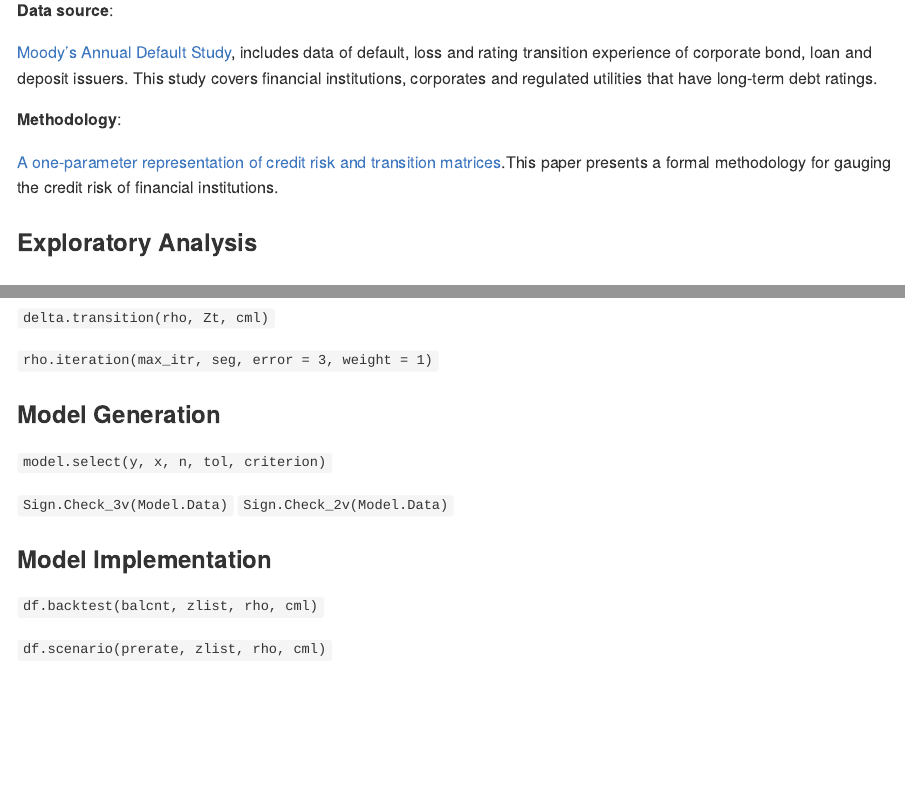
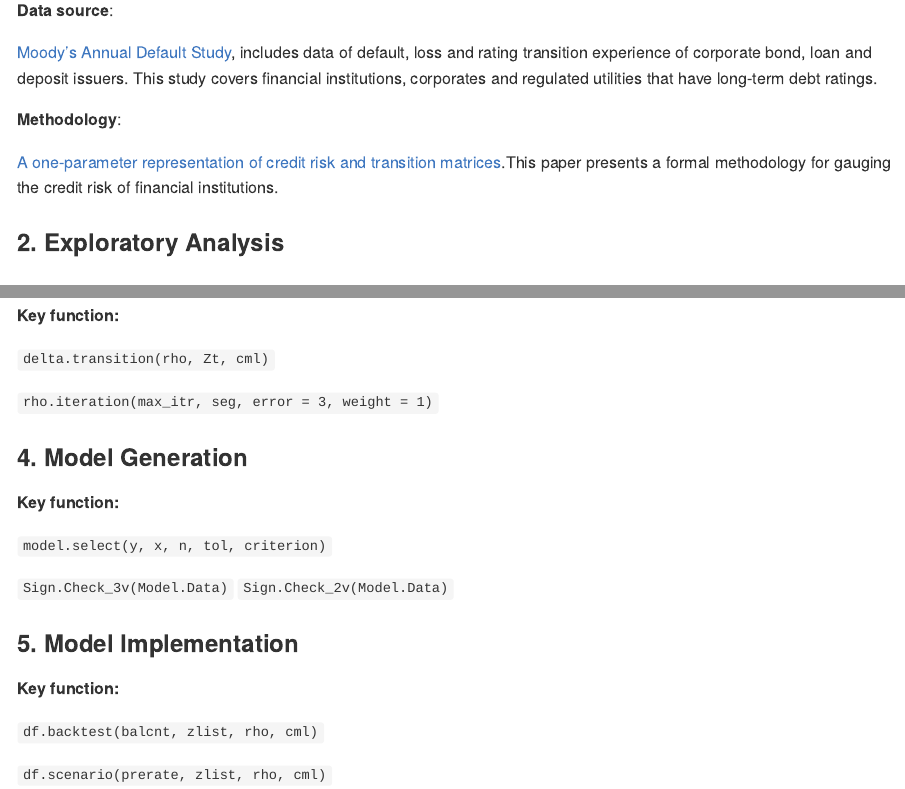
Before and after one commit to jiayingg/Transition-Matrix-Model-using-Moodys-Data, an R Markdown document (README.Rmd): the page in a window 1100 px wide, from 240 px down, and a second part further down, joined at a grey line. Rendered offline with R 4.5, knitr and Pandoc, with nearby package versions.

Commit message:
add equation

```diff
--- a/README.Rmd
+++ b/README.Rmd
@@ -20,5 +21,5 @@ Shiny Dashboard of this project can be found [here](https://rachelgu.shinyapps.i
 
 [A one-parameter representation of credit risk and transition matrices](https://www.z-riskengine.com/media/1032/a-one-parameter-representation-of-credit-risk-and-transition-matrices.pdf).This paper presents a formal methodology for gauging the credit risk of financial institutions.
 
-### Exploratory Analysis
+### 2. Exploratory Analysis
 
@@ -30,17 +31,23 @@ Shiny Dashboard of this project can be found [here](https://rachelgu.shinyapps.i
 
 <center><img src="https://latex.codecogs.com/gif.latex?P%28G%2Cg%7CZ_%7Bt%7D%29%3D%5CPhi%28%5Cfrac%7BX_%7B%28g&plus;1%29%7D%5EG-%5Csqrt%7B%5Crho%7DZ_%7Bt%7D%7D%7B%5Csqrt%7B1-%5Crho%7D%7D%29-%5CPhi%5Cfrac%7B%28X_g%5EG-%5Csqrt%5Crho%20Z_%7Bt%7D%29%7D%7B%5Csqrt%7B1-%5Crho%7D%7D"/></center>
 
+**Key function:**
+
 `delta.transition(rho, Zt, cml)`
 
 `rho.iteration(max_itr, seg, error = 3, weight = 1)`
 
-### Model Generation
+### 4. Model Generation
+
+**Key function:**
 
 `model.select(y, x, n, tol, criterion)`
 
 `Sign.Check_3v(Model.Data)`  `Sign.Check_2v(Model.Data)`
 
-### Model Implementation
+### 5. Model Implementation
+
+**Key function:**
 
 `df.backtest(balcnt, zlist, rho, cml)`
 
```
Also changed, not shown: README.md, README.Rmd (7 more changed lines).
